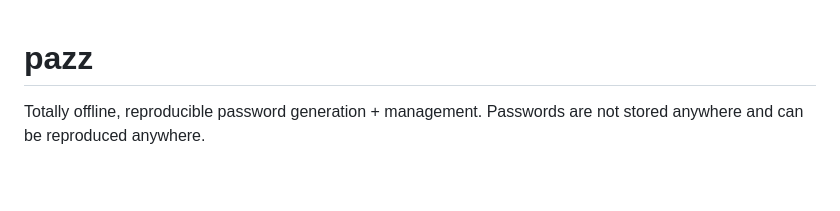
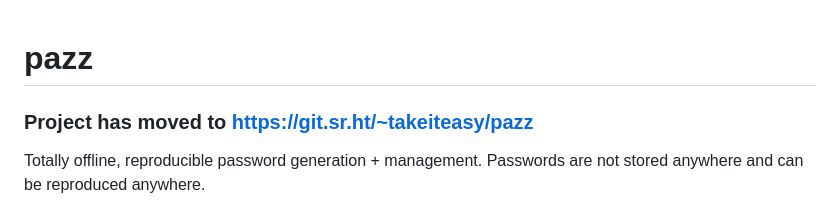
Before and after one commit to takeiteasy/pazz, a Markdown page: README.md, the part around the change. Drawn GitHub-style; blank space fills up the shorter version.

Commit message:
moved
Added project relocation notice and updated description.

```diff
--- a/README.md
+++ b/README.md
@@ -1,4 +1,6 @@
 # pazz
+
+### Project has moved to [https://git.sr.ht/~takeiteasy/pazz](https://git.sr.ht/~takeiteasy/pazz)
 
 Totally offline, reproducible password generation + management. Passwords are not stored anywhere and can be reproduced anywhere.
 
```
